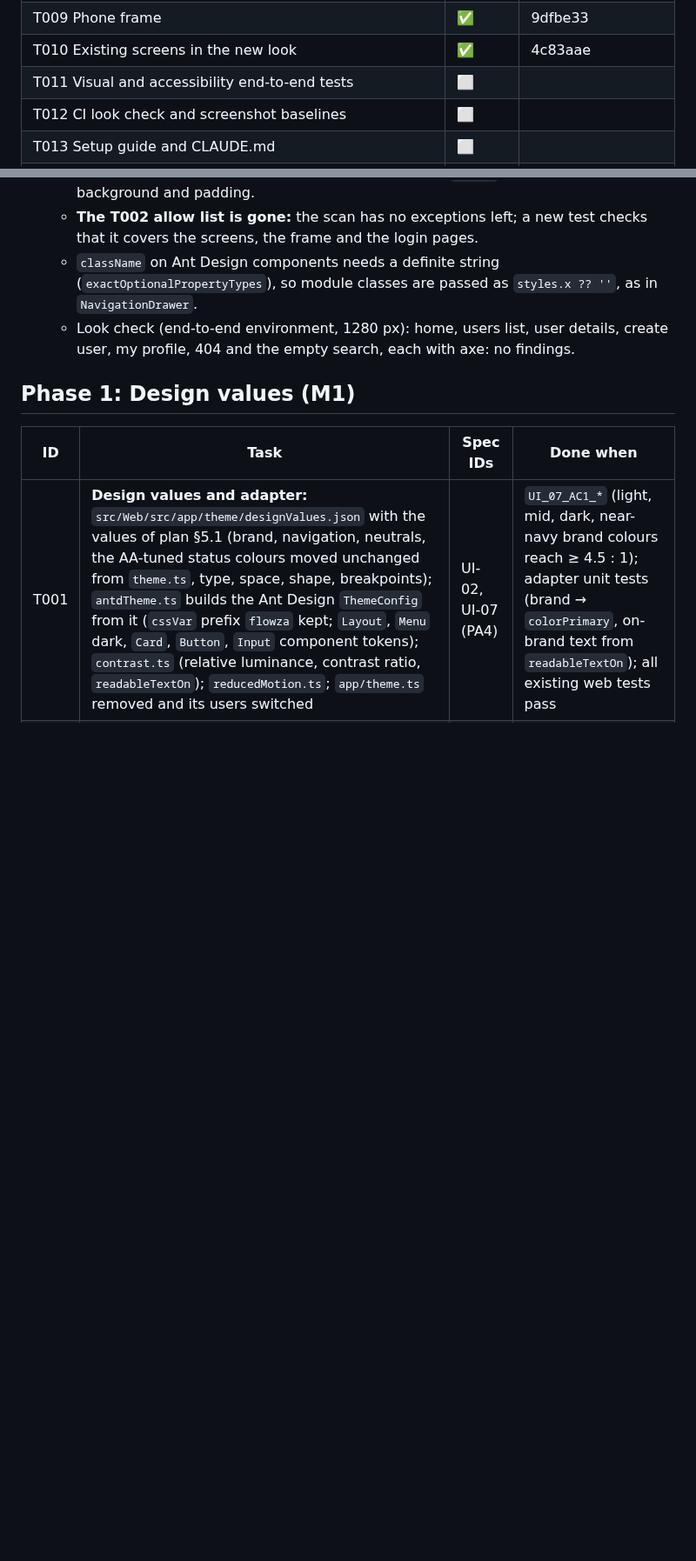
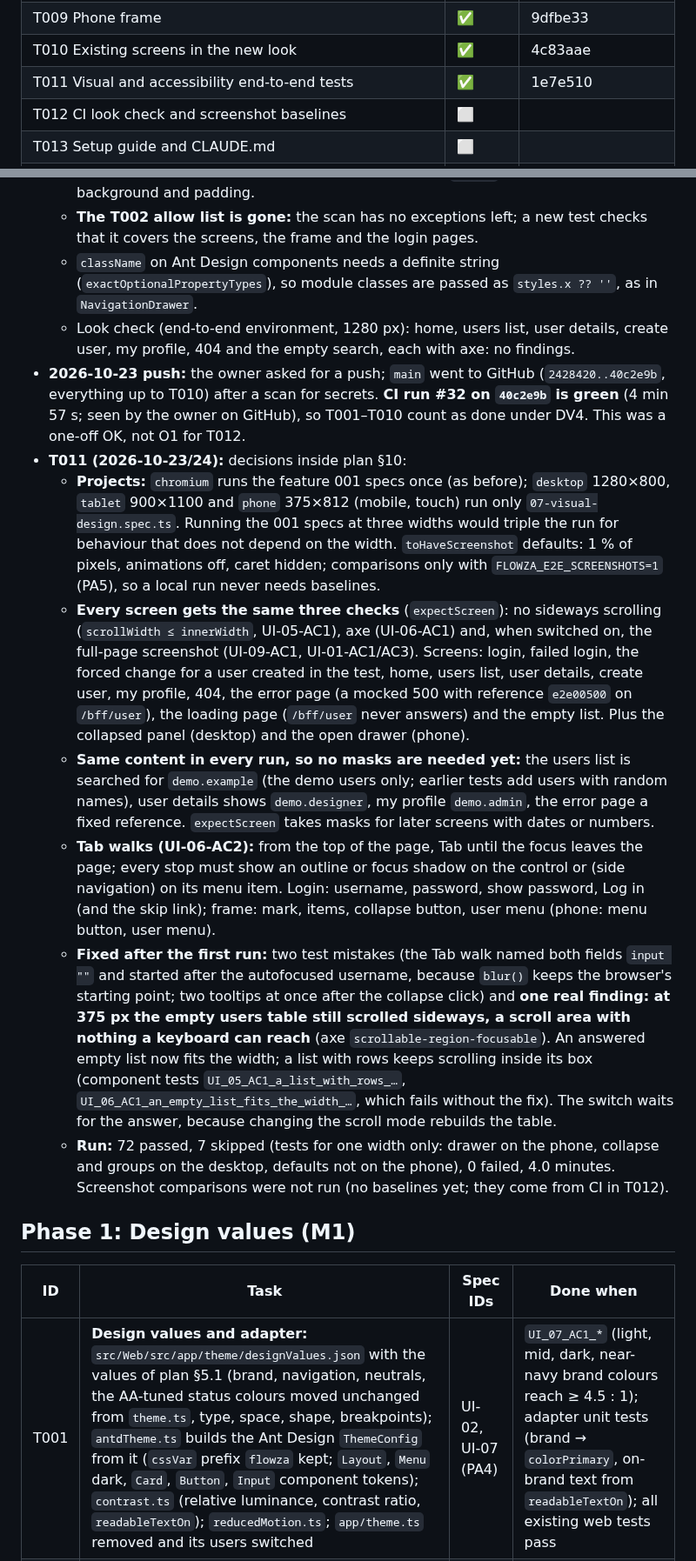
Before and after one commit to mohshacopilot/flowza, a Markdown page: specs/007-visual-design/tasks.md, 2 parts joined by grey strips. Shown at 87% size. GitHub-like rendering; blank space fills up the shorter version.

Commit message:
docs(007): T011 done (1e7e510)
Co-Authored-By: Claude Opus 5.5 <noreply@anthropic.com>

```diff
--- a/specs/007-visual-design/tasks.md
+++ b/specs/007-visual-design/tasks.md
@@ -28,7 +28,7 @@ Nothing else: no new database, secret, library or program.
 | T008 Header and page titles | ✅ | cdbbab2 |
 | T009 Phone frame | ✅ | 9dfbe33 |
 | T010 Existing screens in the new look | ✅ | 4c83aae |
-| T011 Visual and accessibility end-to-end tests | ⬜ | |
+| T011 Visual and accessibility end-to-end tests | ✅ | 1e7e510 |
 | T012 CI look check and screenshot baselines | ⬜ | |
 | T013 Setup guide and CLAUDE.md | ⬜ | |
 | T014 Verify 007 | ⬜ | |
@@ -191,6 +191,38 @@ Nothing else: no new database, secret, library or program.
     are passed as `styles.x ?? ''`, as in `NavigationDrawer`.
   - Look check (end-to-end environment, 1280 px): home, users list, user details, create user, my profile, 404 and
     the empty search, each with axe: no findings.
+- **2026-10-23 push:** the owner asked for a push; `main` went to GitHub (`2428420..40c2e9b`, everything up to T010)
+  after a scan for secrets. **CI run #32 on `40c2e9b` is green** (4 min 57 s; seen by the owner on GitHub), so
+  T001–T010 count as done under DV4. This was a one-off OK, not O1 for T012.
+- **T011 (2026-10-23/24):** decisions inside plan §10:
+  - **Projects:** `chromium` runs the feature 001 specs once (as before); `desktop` 1280×800, `tablet` 900×1100 and
+    `phone` 375×812 (mobile, touch) run only `07-visual-design.spec.ts`. Running the 001 specs at three widths would
+    triple the run for behaviour that does not depend on the width. `toHaveScreenshot` defaults: 1 % of pixels,
+    animations off, caret hidden; comparisons only with `FLOWZA_E2E_SCREENSHOTS=1` (PA5), so a local run never
+    needs baselines.
+  - **Every screen gets the same three checks** (`expectScreen`): no sideways scrolling (`scrollWidth ≤ innerWidth`,
+    UI-05-AC1), axe (UI-06-AC1) and, when switched on, the full-page screenshot (UI-09-AC1, UI-01-AC1/AC3). Screens:
+    login, failed login, the forced change for a user created in the test, home, users list, user details, create
+    user, my profile, 404, the error page (a mocked 500 with reference `e2e00500` on `/bff/user`), the loading page
+    (`/bff/user` never answers) and the empty list. Plus the collapsed panel (desktop) and the open drawer (phone).
+  - **Same content in every run, so no masks are needed yet:** the users list is searched for `demo.example` (the
+    demo users only; earlier tests add users with random names), user details shows `demo.designer`, my profile
+    `demo.admin`, the error page a fixed reference. `expectScreen` takes masks for later screens with dates or
+    numbers.
+  - **Tab walks (UI-06-AC2):** from the top of the page, Tab until the focus leaves the page; every stop must show an
+    outline or focus shadow on the control or (side navigation) on its menu item. Login: username, password, show
+    password, Log in (and the skip link); frame: mark, items, collapse button, user menu (phone: menu button, user
+    menu).
+  - **Fixed after the first run:** two test mistakes (the Tab walk named both fields `input ""` and started after the
+    autofocused username, because `blur()` keeps the browser's starting point; two tooltips at once after the
+    collapse click) and **one real finding: at 375 px the empty users table still scrolled sideways, a scroll area
+    with nothing a keyboard can reach** (axe `scrollable-region-focusable`). An answered empty list now fits the
+    width; a list with rows keeps scrolling inside its box (component tests `UI_05_AC1_a_list_with_rows_…`,
+    `UI_06_AC1_an_empty_list_fits_the_width_…`, which fails without the fix). The switch waits for the answer,
+    because changing the scroll mode rebuilds the table.
+  - **Run:** 72 passed, 7 skipped (tests for one width only: drawer on the phone, collapse and groups on the
+    desktop, defaults not on the phone), 0 failed, 4.0 minutes. Screenshot comparisons were not run (no baselines
+    yet; they come from CI in T012).
 
 ## Phase 1: Design values (M1)
 | ID | Task | Spec IDs | Done when |
```
Also changed, not shown: other parts of specs/007-visual-design/tasks.md (+11 -11 lines).
